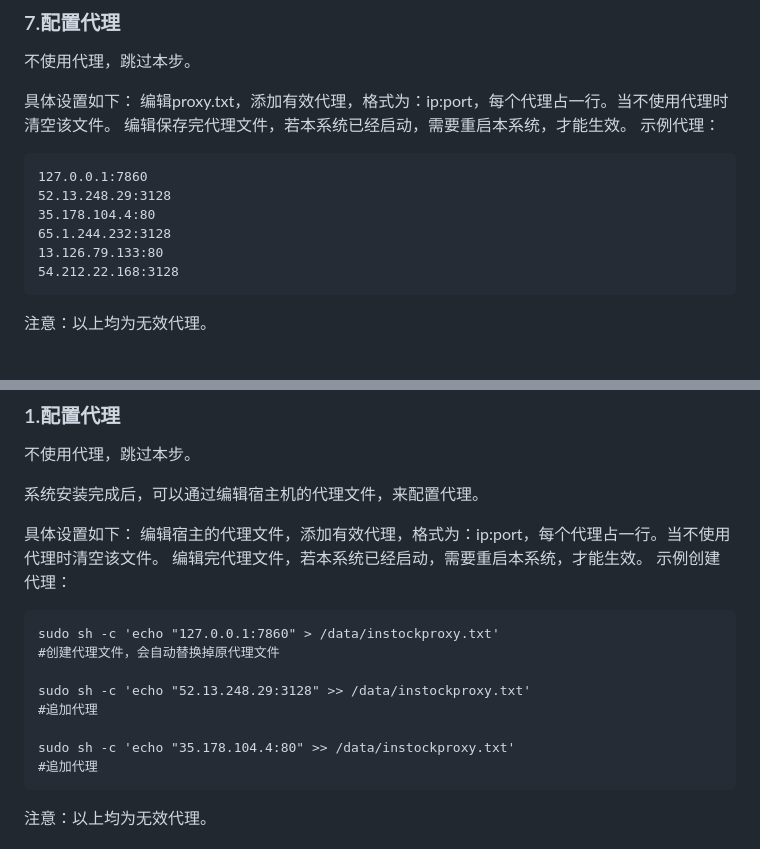
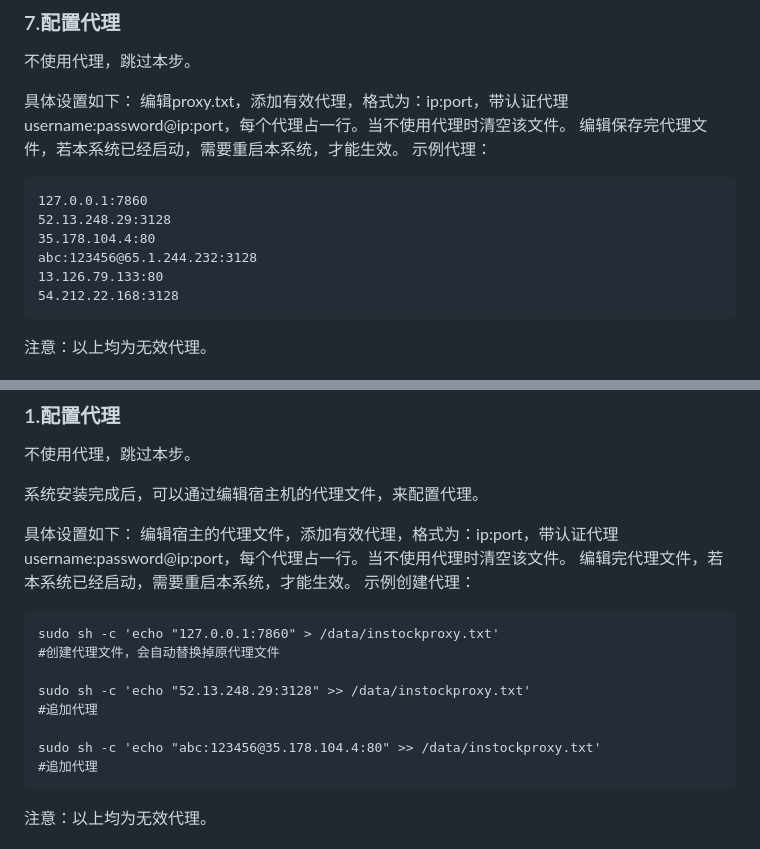
Before and after one commit to myhhub/stock, a Markdown page: README.md, 2 parts joined by grey strips. GitHub-like rendering.

Commit message:
升级系统，支持多代理

````diff
--- a/README.md
+++ b/README.md
@@ -332,14 +332,14 @@ db_charset = "utf8mb4"  # 数据库字符集
 不使用代理，跳过本步。
 
 具体设置如下：
-编辑proxy.txt，添加有效代理，格式为：ip:port，每个代理占一行。当不使用代理时清空该文件。
+编辑proxy.txt，添加有效代理，格式为：ip:port，带认证代理username:password@ip:port，每个代理占一行。当不使用代理时清空该文件。
 编辑保存完代理文件，若本系统已经启动，需要重启本系统，才能生效。
 示例代理：
 ```
 127.0.0.1:7860
 52.13.248.29:3128
 35.178.104.4:80
-65.1.244.232:3128
+abc:123456@65.1.244.232:3128
 13.126.79.133:80
 54.212.22.168:3128
 ```
@@ -427,7 +427,7 @@ python basic_data_daily_job.py
 系统安装完成后，可以通过编辑宿主机的代理文件，来配置代理。
 
 具体设置如下：
-编辑宿主的代理文件，添加有效代理，格式为：ip:port，每个代理占一行。当不使用代理时清空该文件。
+编辑宿主的代理文件，添加有效代理，格式为：ip:port，带认证代理username:password@ip:port，每个代理占一行。当不使用代理时清空该文件。
 编辑完代理文件，若本系统已经启动，需要重启本系统，才能生效。
 示例创建代理：
 ```
@@ -437,7 +437,7 @@ sudo sh -c 'echo "127.0.0.1:7860" > /data/instockproxy.txt'
 sudo sh -c 'echo "52.13.248.29:3128" >> /data/instockproxy.txt'
 #追加代理
 
-sudo sh -c 'echo "35.178.104.4:80" >> /data/instockproxy.txt'
+sudo sh -c 'echo "abc:123456@35.178.104.4:80" >> /data/instockproxy.txt'
 #追加代理
 ```
 注意：以上均为无效代理。
````
